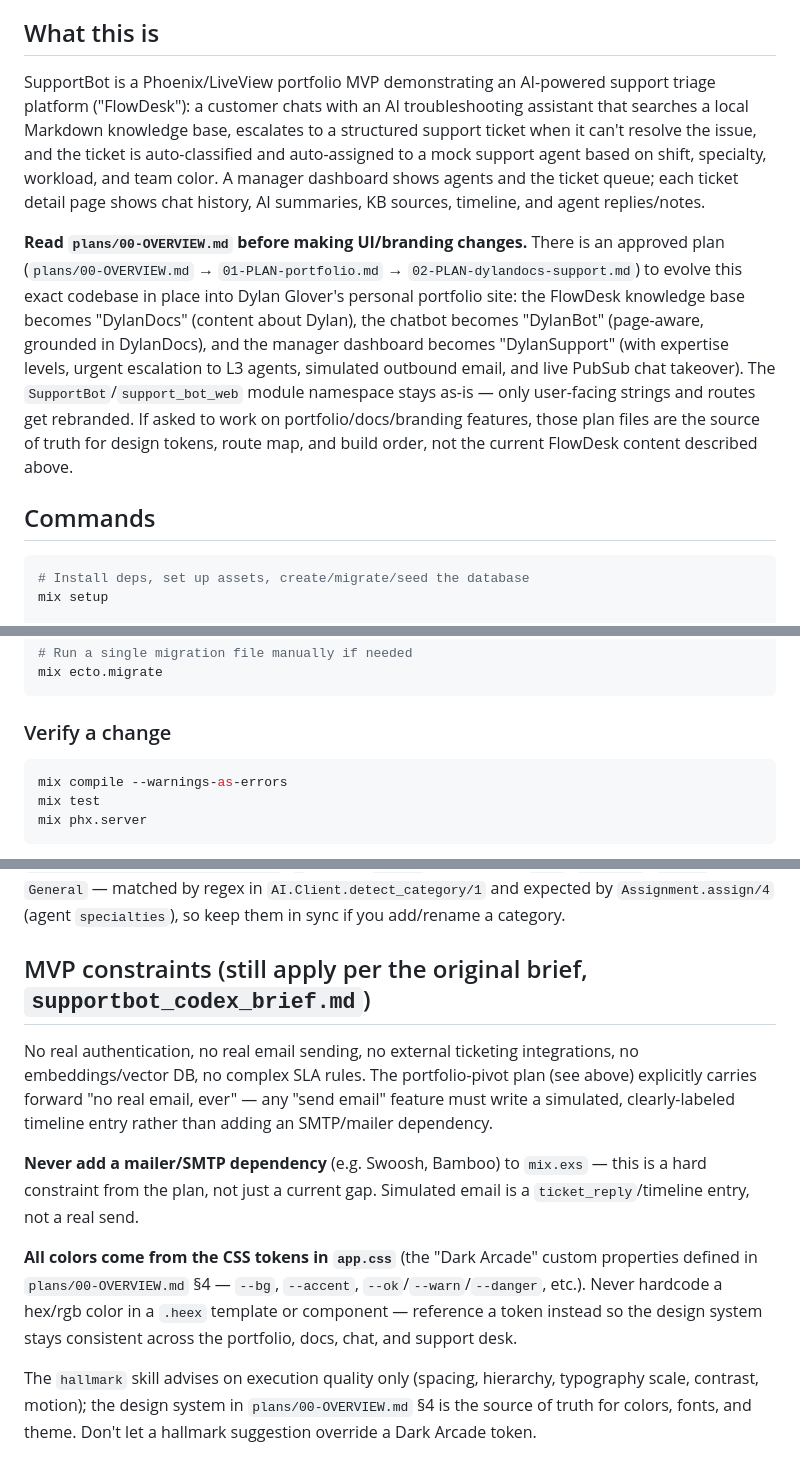
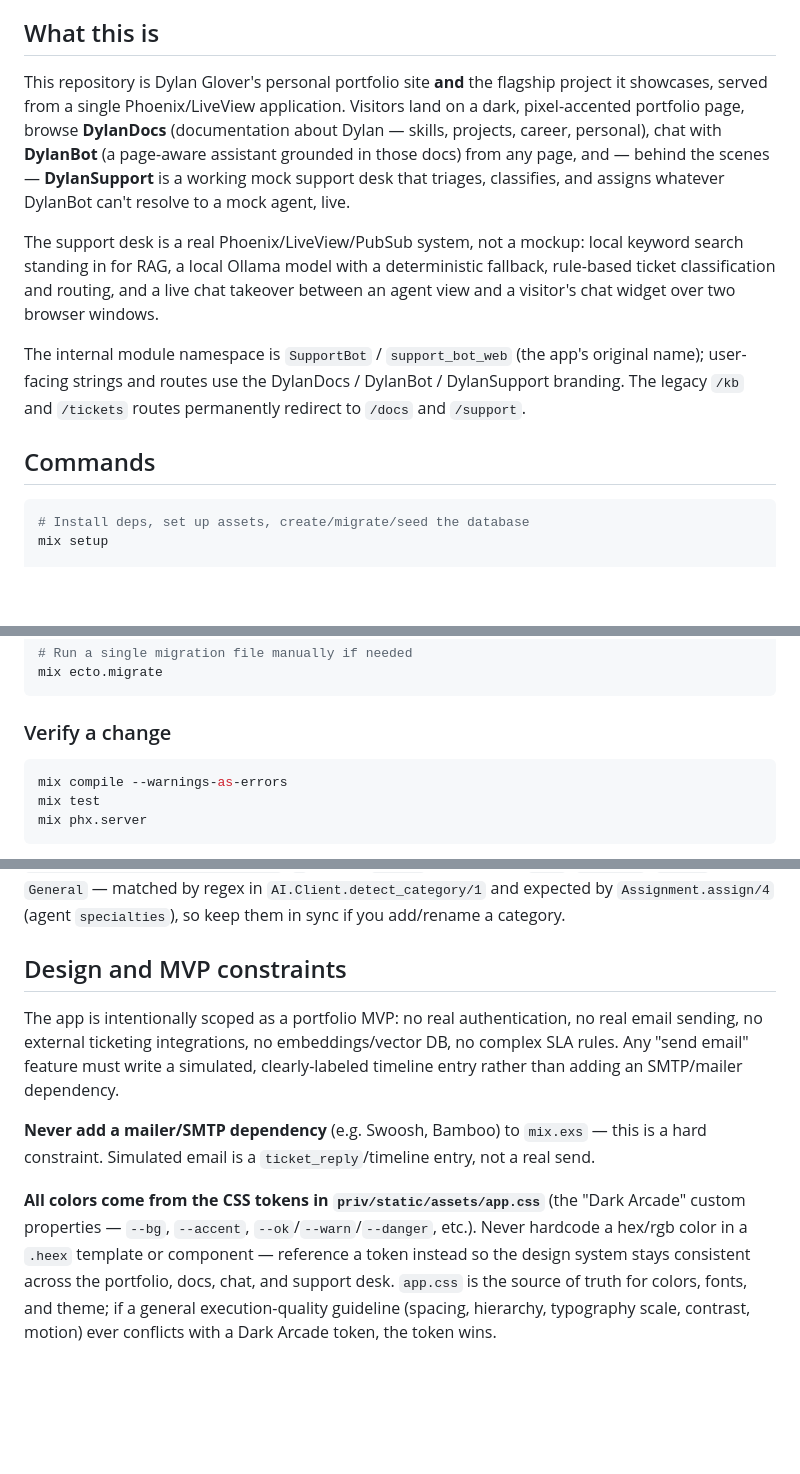
Before and after one commit to dylanglover6/ChatSupportApp, a Markdown page: CLAUDE.md, 3 parts joined by grey strips. Rendered like a GitHub page; blank space fills up the shorter version.

Commit message:
Make CLAUDE.md self-contained for the public repo
Reframe around the portfolio project (drop FlowDesk-legacy framing), remove
references to now-local-only files (plans/, supportbot_codex_brief.md, hallmark),
and fix stale details: /kb→/docs, powershell→bash fences, agent role, real
priv/static/assets/app.css path.

Co-Authored-By: Dylan Glover <dylanglover6@gmail.com>
Co-Authored-By: Claude Opus 4.8 <noreply@anthropic.com>

````diff
--- a/CLAUDE.md
+++ b/CLAUDE.md
@@ -4,28 +4,25 @@ This file provides guidance to Claude Code (claude.ai/code) when working with co
 
 ## What this is
 
-SupportBot is a Phoenix/LiveView portfolio MVP demonstrating an AI-powered support triage
-platform ("FlowDesk"): a customer chats with an AI troubleshooting assistant that searches a
-local Markdown knowledge base, escalates to a structured support ticket when it can't resolve
-the issue, and the ticket is auto-classified and auto-assigned to a mock support agent based on
-shift, specialty, workload, and team color. A manager dashboard shows agents and the ticket
-queue; each ticket detail page shows chat history, AI summaries, KB sources, timeline, and
-agent replies/notes.
+This repository is Dylan Glover's personal portfolio site **and** the flagship project it
+showcases, served from a single Phoenix/LiveView application. Visitors land on a dark,
+pixel-accented portfolio page, browse **DylanDocs** (documentation about Dylan — skills,
+projects, career, personal), chat with **DylanBot** (a page-aware assistant grounded in those
+docs) from any page, and — behind the scenes — **DylanSupport** is a working mock support desk
+that triages, classifies, and assigns whatever DylanBot can't resolve to a mock agent, live.
 
-**Read `plans/00-OVERVIEW.md` before making UI/branding changes.** There is an approved plan
-(`plans/00-OVERVIEW.md` → `01-PLAN-portfolio.md` → `02-PLAN-dylandocs-support.md`) to evolve
-this exact codebase in place into Dylan Glover's personal portfolio site: the FlowDesk
-knowledge base becomes "DylanDocs" (content about Dylan), the chatbot becomes "DylanBot"
-(page-aware, grounded in DylanDocs), and the manager dashboard becomes "DylanSupport" (with
-expertise levels, urgent escalation to L3 agents, simulated outbound email, and live PubSub
-chat takeover). The `SupportBot`/`support_bot_web` module namespace stays as-is — only
-user-facing strings and routes get rebranded. If asked to work on portfolio/docs/branding
-features, those plan files are the source of truth for design tokens, route map, and build
-order, not the current FlowDesk content described above.
+The support desk is a real Phoenix/LiveView/PubSub system, not a mockup: local keyword search
+standing in for RAG, a local Ollama model with a deterministic fallback, rule-based ticket
+classification and routing, and a live chat takeover between an agent view and a visitor's chat
+widget over two browser windows.
+
+The internal module namespace is `SupportBot` / `support_bot_web` (the app's original name);
+user-facing strings and routes use the DylanDocs / DylanBot / DylanSupport branding. The legacy
+`/kb` and `/tickets` routes permanently redirect to `/docs` and `/support`.
 
 ## Commands
 
-```powershell
+```bash
 # Install deps, set up assets, create/migrate/seed the database
 mix setup
 
@@ -46,7 +43,7 @@ mix ecto.migrate
 
 ### Verify a change
 
-```powershell
+```bash
 mix compile --warnings-as-errors
 mix test
 mix phx.server
@@ -144,22 +140,20 @@ Categories: `Docs`, `Projects`, `Hiring`, `General` — matched by regex in
 `AI.Client.detect_category/1` and expected by `Assignment.assign/4` (agent `specialties`), so
 keep them in sync if you add/rename a category.
 
-## MVP constraints (still apply per the original brief, `supportbot_codex_brief.md`)
+## Design and MVP constraints
 
-No real authentication, no real email sending, no external ticketing integrations, no
-embeddings/vector DB, no complex SLA rules. The portfolio-pivot plan (see above) explicitly
-carries forward "no real email, ever" — any "send email" feature must write a simulated,
-clearly-labeled timeline entry rather than adding an SMTP/mailer dependency.
+The app is intentionally scoped as a portfolio MVP: no real authentication, no real email
+sending, no external ticketing integrations, no embeddings/vector DB, no complex SLA rules. Any
+"send email" feature must write a simulated, clearly-labeled timeline entry rather than adding an
+SMTP/mailer dependency.
 
 **Never add a mailer/SMTP dependency** (e.g. Swoosh, Bamboo) to `mix.exs` — this is a hard
-constraint from the plan, not just a current gap. Simulated email is a `ticket_reply`/timeline
-entry, not a real send.
+constraint. Simulated email is a `ticket_reply`/timeline entry, not a real send.
 
-**All colors come from the CSS tokens in `app.css`** (the "Dark Arcade" custom properties
-defined in `plans/00-OVERVIEW.md` §4 — `--bg`, `--accent`, `--ok`/`--warn`/`--danger`, etc.).
-Never hardcode a hex/rgb color in a `.heex` template or component — reference a token instead
-so the design system stays consistent across the portfolio, docs, chat, and support desk.
-
-The `hallmark` skill advises on execution quality only (spacing, hierarchy, typography scale,
-contrast, motion); the design system in `plans/00-OVERVIEW.md` §4 is the source of truth for
-colors, fonts, and theme. Don't let a hallmark suggestion override a Dark Arcade token.
+**All colors come from the CSS tokens in `priv/static/assets/app.css`** (the "Dark Arcade"
+custom properties — `--bg`, `--accent`, `--ok`/`--warn`/`--danger`, etc.). Never hardcode a
+hex/rgb color in a `.heex` template or component — reference a token instead so the design
+system stays consistent across the portfolio, docs, chat, and support desk. `app.css` is the
+source of truth for colors, fonts, and theme; if a general execution-quality guideline (spacing,
+hierarchy, typography scale, contrast, motion) ever conflicts with a Dark Arcade token, the token
+wins.
````
Also changed, not shown: other parts of CLAUDE.md (+7 -8 lines).
